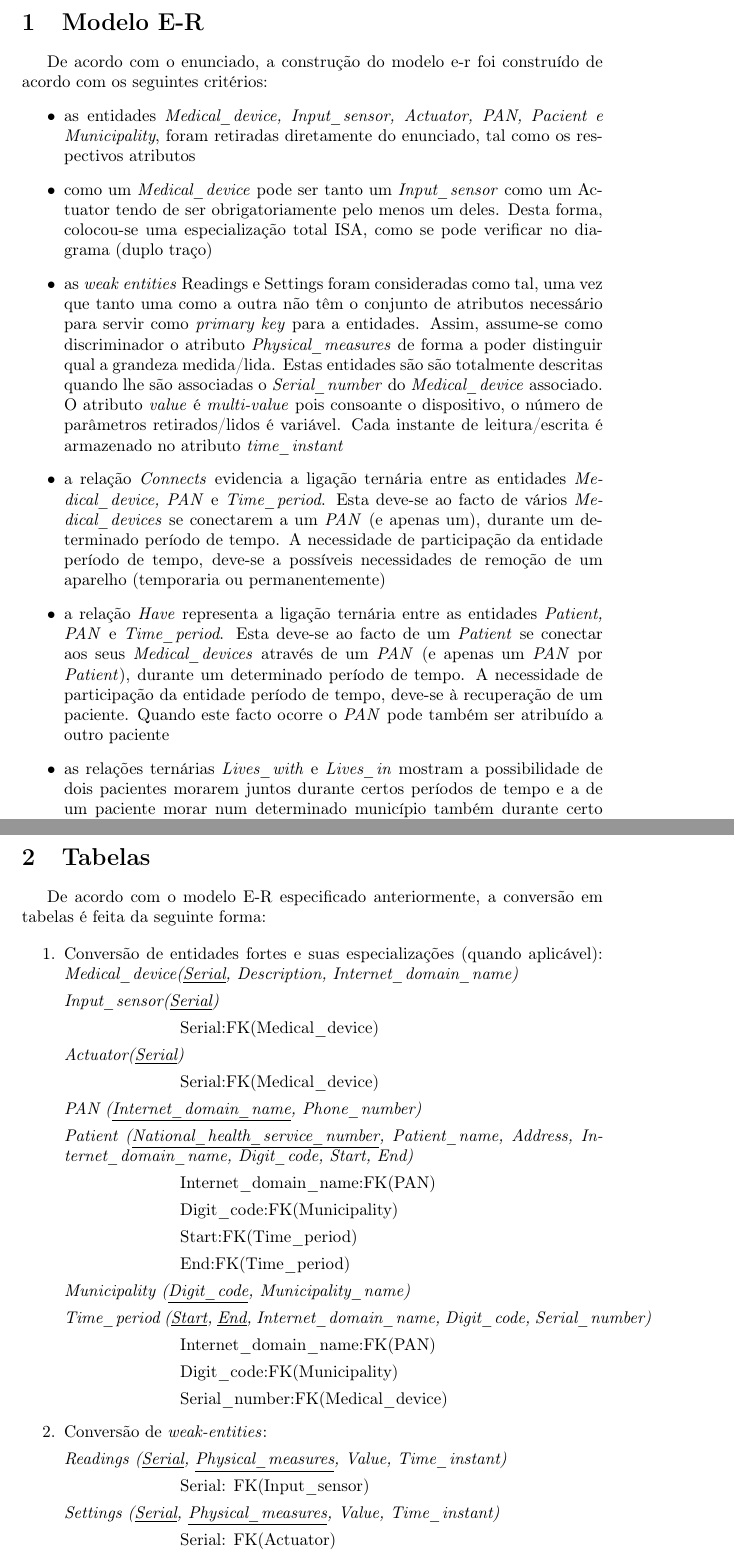
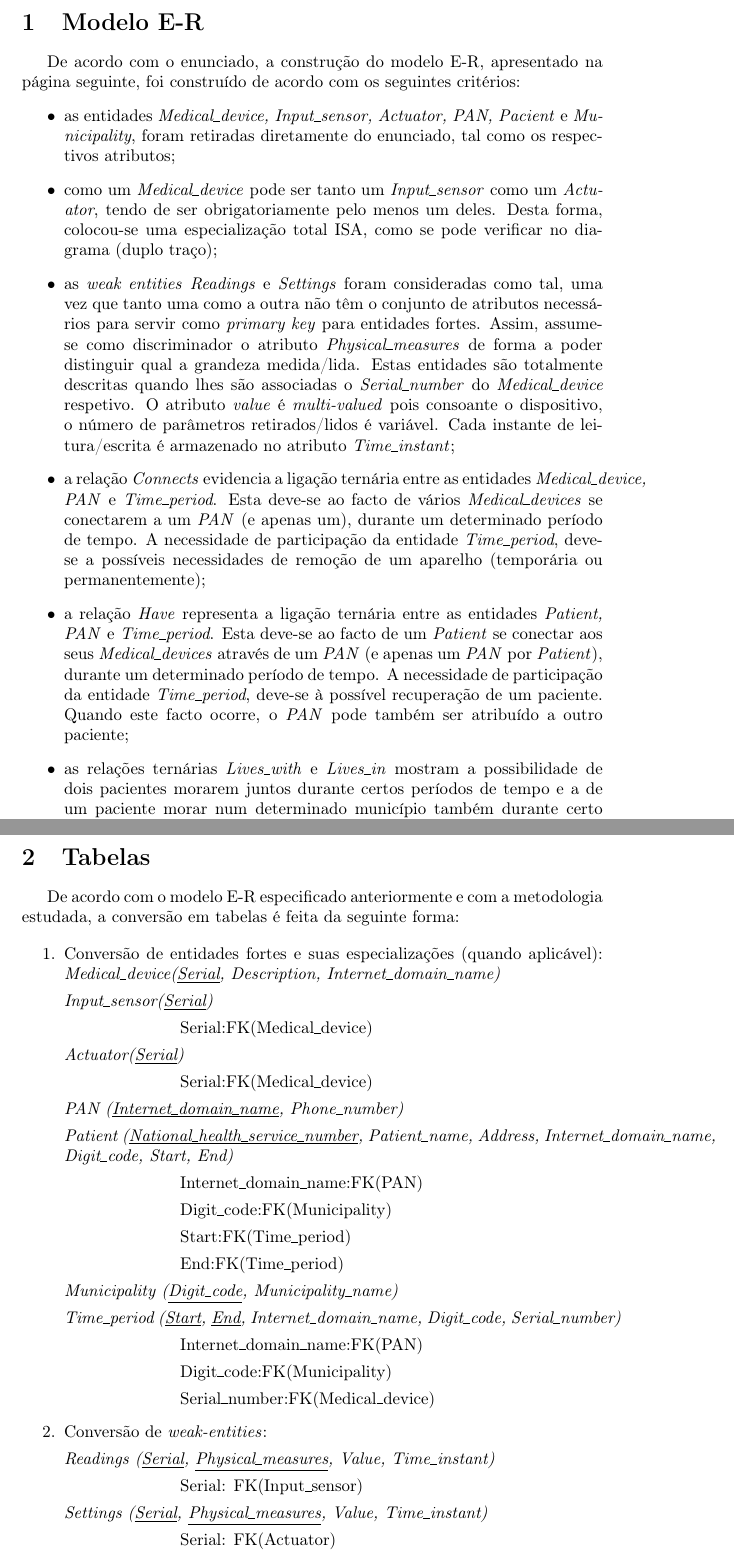
Before and after one commit to bernardo5/SIBD_3, a LaTeX document (projeto_1parte/report/relatorio.tex): two parts of pages 3 and 6 of 6 before the commit and two parts of pages 2 and 4 of 4 after it, joined at a grey line, cut so that both start at the same text. Compiled offline with pdfLaTeX.

Commit message:
relatorio final

```diff
--- a/projeto_1parte/report/relatorio.tex
+++ b/projeto_1parte/report/relatorio.tex
@@ -11,6 +11,10 @@
 \usepackage{indentfirst}
 \usepackage[hypcap]{caption} % makes \ref point to top of figures and tables
 \usepackage{lscape}
+\usepackage{rotating}
+\usepackage{lscape}
+\usepackage{oz}
+
 \newcommand{\tab}[1]{\hspace{.2\textwidth}\rlap{#1}}
 
 \graphicspath{ {images/} }
@@ -28,38 +29,39 @@
 \pagenumbering{arabic}
 \section{Modelo E-R}
 %explicações do modelo
-De acordo com o enunciado, a construção do modelo e-r foi construído de acordo com os seguintes critérios:
+De acordo com o enunciado, a construção do modelo E-R, apresentado na página seguinte, foi construído de acordo com os seguintes critérios:
 \begin{itemize}
 
 	\item as entidades \textit{Medical\_device, Input\_sensor, Actuator,
-	PAN, Pacient e Municipality}, foram retiradas diretamente do enunciado, tal como os respectivos atributos
+	PAN, Pacient} e \textit{Municipality}, foram retiradas diretamente do enunciado, tal como os respectivos atributos;
 
 	\item como um \textit{Medical\_device} pode ser tanto um \textit{Input\_sensor}
-	como um Actuator tendo de ser obrigatoriamente pelo menos um deles.
-	Desta forma, colocou-se uma especialização total ISA, como se pode verificar no diagrama (duplo traço)
+	como um \textit{Actuator}, tendo de ser obrigatoriamente pelo menos um deles.
+	Desta forma, colocou-se uma especialização total ISA, como se pode verificar no diagrama (duplo traço);
 
-	\item as \textit{weak entities} Readings e Settings foram consideradas como tal, uma vez que tanto uma como a outra não têm o
-	conjunto de atributos necessário para servir como \textit{primary key} para a entidades. Assim, assume-se como discriminador
-	o atributo \textit{Physical\_measures} de forma a poder distinguir qual a grandeza medida/lida. Estas entidades são são totalmente
-	descritas quando lhe são associadas o \textit{Serial\_number} do \textit{Medical\_device} associado. O atributo \textit{value} é
-	\textit{multi-value} pois consoante o dispositivo, o número de parâmetros retirados/lidos é variável. Cada instante de
+	\item as \textit{weak entities} \textit{Readings} e \textit{Settings} foram consideradas como tal, uma vez que tanto uma como a outra não têm o
+	conjunto de atributos necessários para servir como \textit{primary key} para entidades fortes. Assim, assume-se como discriminador
+	o atributo \textit{Physical\_measures} de forma a poder distinguir qual a grandeza medida/lida. Estas entidades são totalmente
+	descritas quando lhes são associadas o \textit{Serial\_number} do \textit{Medical\_device} respetivo. O atributo \textit{value} é
+	\textit{multi-valued} pois consoante o dispositivo, o número de parâmetros retirados/lidos é variável. Cada instante de
 	leitura/escrita é
-	armazenado no atributo \textit{time\_instant}
+	armazenado no atributo \textit{Time\_instant};
 
 	\item a relação \textit{Connects} evidencia a ligação ternária entre as entidades \textit{Medical\_device, PAN} e
 	\textit{Time\_period}. Esta deve-se ao facto de vários \textit{Medical\_devices} se conectarem a um \textit{PAN} (e apenas um),
-	 durante um determinado período de tempo. A necessidade de participação da entidade período de tempo, deve-se a possíveis
-	 necessidades de remoção de um aparelho (temporaria ou permanentemente)
+	 durante um determinado período de tempo. A necessidade de participação da entidade \textit{Time\_period}, deve-se a possíveis
+	 necessidades de remoção de um aparelho (temporária ou permanentemente);
 
 	\item a relação \textit{Have} representa a ligação ternária entre as entidades \textit{Patient, PAN} e
 	\textit{Time\_period}. Esta deve-se ao facto de um \textit{Patient} se conectar aos seus \textit{Medical\_devices}
 	através de um \textit{PAN} (e apenas um \textit{PAN} por \textit{Patient}),
-	 durante um determinado período de tempo. A necessidade de participação da entidade período de tempo, deve-se à recuperação de
-	 um paciente. Quando este facto ocorre o \textit{PAN} pode também ser atribuído a outro paciente
+	 durante um determinado período de tempo. A necessidade de participação da entidade \textit{Time\_period}, deve-se à possível recuperação de
+	 um paciente. Quando este facto ocorre, o \textit{PAN} pode também ser atribuído a outro paciente;
 
 	 \item as relações ternárias \textit{Lives\_with} e \textit{Lives\_in} mostram a possibilidade de dois pacientes morarem juntos
-	 durante certos períodos de tempo e a de um paciente morar num determinado município também durante certo período de tempo
+	 durante certos períodos de tempo e a de um paciente morar num determinado município também durante certo período de tempo.
 \end{itemize}
+
 \pagebreak
 %figura do e-r
 \begin{landscape}
@@ -68,7 +70,7 @@ De acordo com o enunciado, a construção do modelo e-r foi construído de acord
 \pagebreak
 
 \section{Tabelas}
-De acordo com o modelo E-R especificado anteriormente, a conversão em tabelas é feita da seguinte forma:
+De acordo com o modelo E-R especificado anteriormente e com a metodologia estudada, a conversão em tabelas é feita da seguinte forma:
 
 \begin{enumerate}
   \item Conversão de entidades fortes e suas especializações (quando aplicável):
```
Also changed, not shown: projeto_1parte/report/rosto.tex (+2 -0 lines), projeto_1parte/report/Diagrama1.png, projeto_1parte/report/relatorio.pdf (deleted), projeto_1parte/report/relatorio_grupo13_75313_75462_75573.pdf (added), projeto_1parte/report/relatorio.tex (5 more changed lines), 4 other files.
